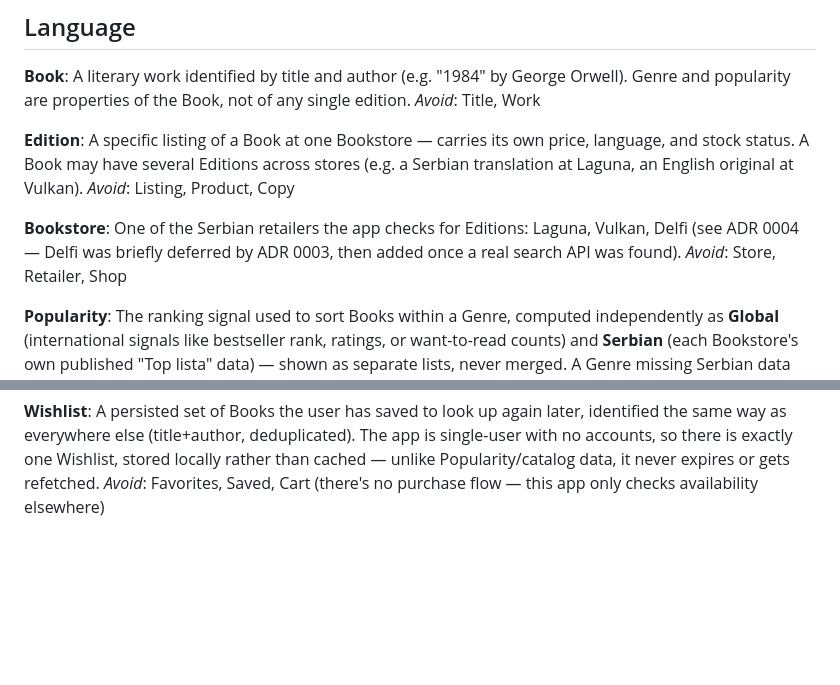
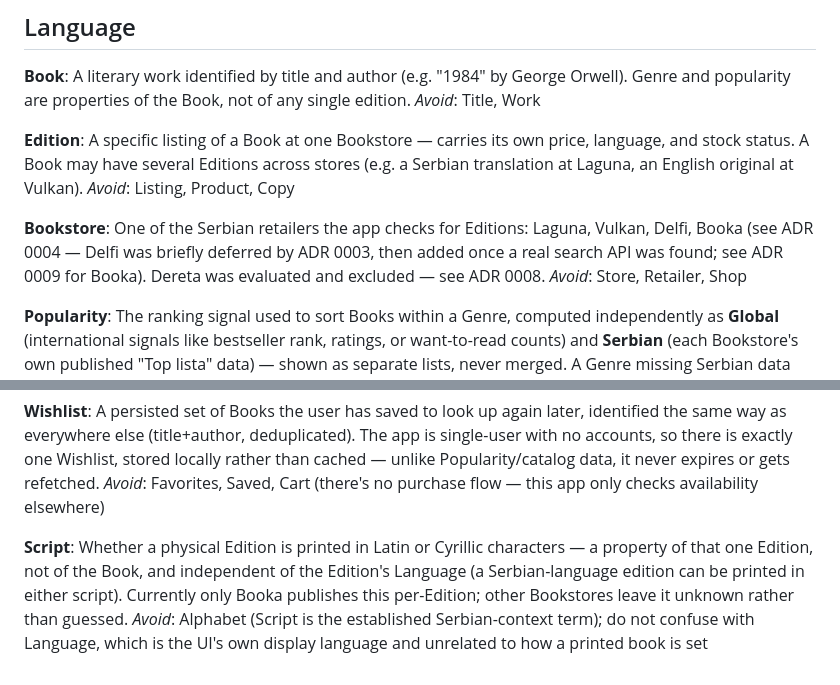
Before and after one commit to BrekicM/bookfinder, a Markdown page: CONTEXT.md, 2 parts joined by grey strips. Drawn GitHub-style; blank space fills up the shorter version.

```diff
--- a/CONTEXT.md
+++ b/CONTEXT.md
@@ -13,7 +13,7 @@ A specific listing of a Book at one Bookstore — carries its own price, languag
 _Avoid_: Listing, Product, Copy
 
 **Bookstore**:
-One of the Serbian retailers the app checks for Editions: Laguna, Vulkan, Delfi (see ADR 0004 — Delfi was briefly deferred by ADR 0003, then added once a real search API was found).
+One of the Serbian retailers the app checks for Editions: Laguna, Vulkan, Delfi, Booka (see ADR 0004 — Delfi was briefly deferred by ADR 0003, then added once a real search API was found; see ADR 0009 for Booka). Dereta was evaluated and excluded — see ADR 0008.
 _Avoid_: Store, Retailer, Shop
 
 **Popularity**:
@@ -35,3 +35,7 @@ _Avoid_: Locale (there is no region/currency/date-format variation here, only a
 **Wishlist**:
 A persisted set of Books the user has saved to look up again later, identified the same way as everywhere else (title+author, deduplicated). The app is single-user with no accounts, so there is exactly one Wishlist, stored locally rather than cached — unlike Popularity/catalog data, it never expires or gets refetched.
 _Avoid_: Favorites, Saved, Cart (there's no purchase flow — this app only checks availability elsewhere)
+
+**Script**:
+Whether a physical Edition is printed in Latin or Cyrillic characters — a property of that one Edition, not of the Book, and independent of the Edition's Language (a Serbian-language edition can be printed in either script). Currently only Booka publishes this per-Edition; other Bookstores leave it unknown rather than guessed.
+_Avoid_: Alphabet (Script is the established Serbian-context term); do not confuse with Language, which is the UI's own display language and unrelated to how a printed book is set
```
Also changed, not shown: docs/adr/0008-dereta-not-integrated-robots-txt.md (added, +5 -0 lines), docs/adr/0009-booka-via-woocommerce-search-api.md (added, +7 -0 lines).
